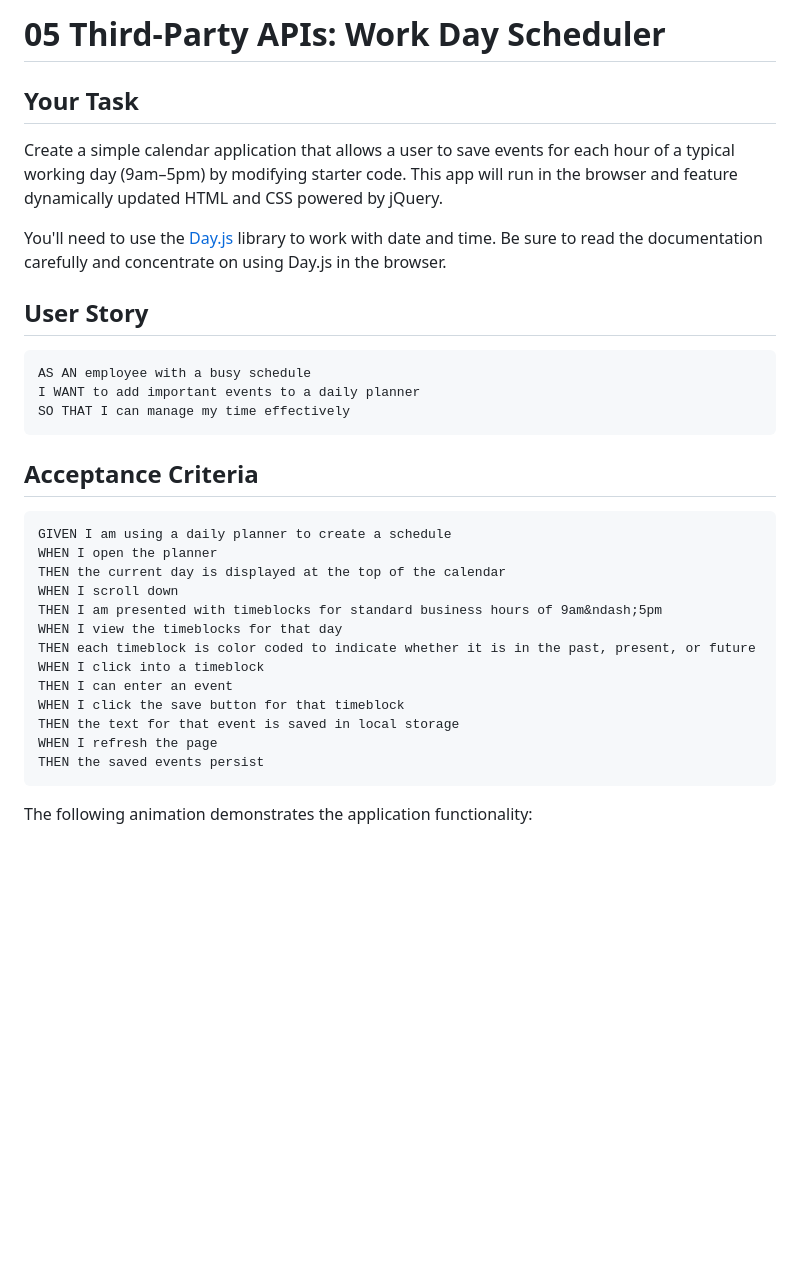
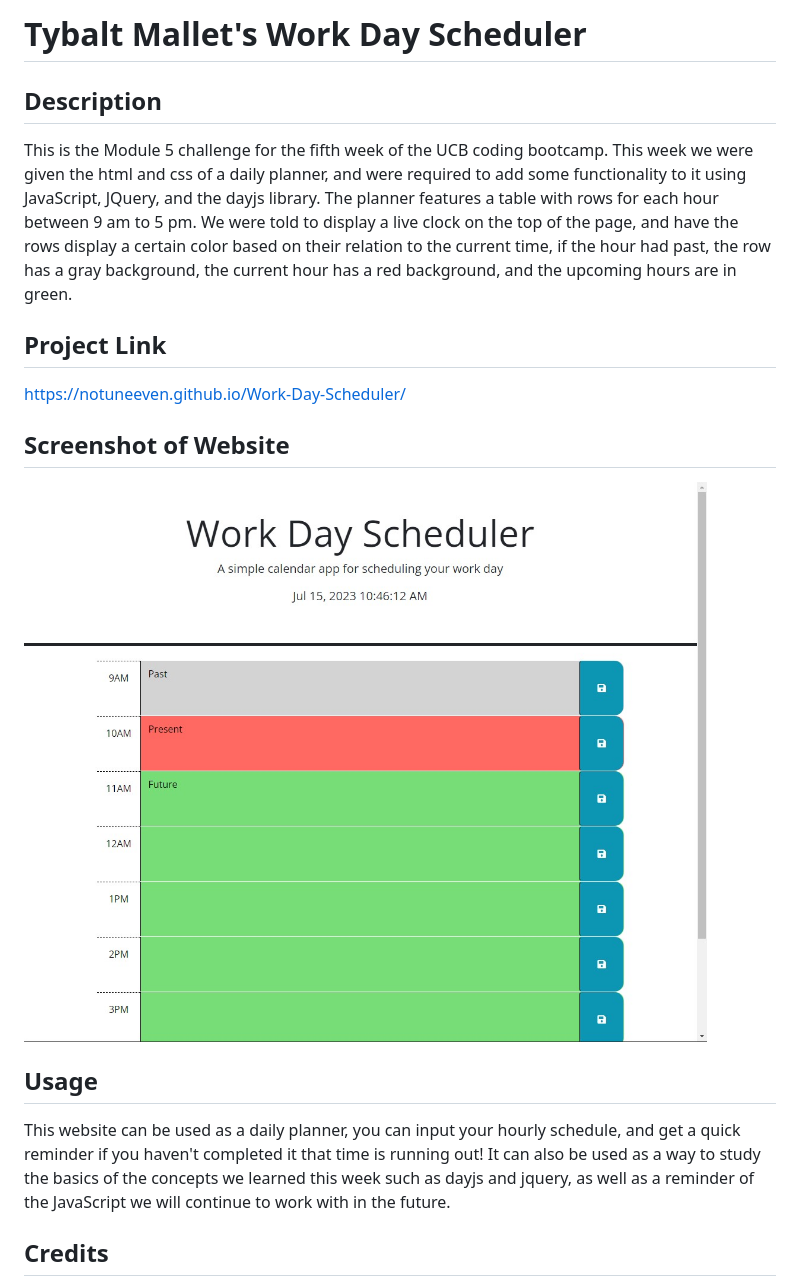
Before and after one commit to notUnEeVeN/Work-Day-Scheduler, a Markdown page: README.md, the part around the change printed below. Drawn GitHub-style; pictures changed too: assets/images/Screenshot 2023-07-15 104622.jpg (added); blank space fills up the shorter version.

Commit message:
added the readme file, fixed the bug whee the rows still didn't update automatically when the hour changed, everything is now functional

````diff
--- a/README.md
+++ b/README.md
@@ -1,36 +1,19 @@
-# 05 Third-Party APIs: Work Day Scheduler
+# Tybalt Mallet's Work Day Scheduler
 
-## Your Task
+## Description
+This is the Module 5 challenge for the fifth week of the UCB coding bootcamp. This week we were given the html and css of a daily planner, and were required to add some functionality to it using JavaScript, JQuery, and the dayjs library. The planner features a table with rows for each hour between 9 am to 5 pm. We were told to display a live clock on the top of the page, and have the rows display a certain color based on their relation to the current time, if the hour had past, the row has a gray background, the current hour has a red background, and the upcoming hours are in green.
 
-Create a simple calendar application that allows a user to save events for each hour of a typical working day (9am&ndash;5pm) by modifying starter code. This app will run in the browser and feature dynamically updated HTML and CSS powered by jQuery.
+## Project Link
 
-You'll need to use the [Day.js](https://day.js.org/en/) library to work with date and time. Be sure to read the documentation carefully and concentrate on using Day.js in the browser.
+https://notuneeven.github.io/Work-Day-Scheduler/
 
-## User Story
+## Screenshot of Website
 
-```md
-AS AN employee with a busy schedule
-I WANT to add important events to a daily planner
-SO THAT I can manage my time effectively
-```
+![Alt text](./assets/images/Screenshot%202023-07-15%20104622.jpg)
 
-## Acceptance Criteria
+## Usage
 
-```md
-GIVEN I am using a daily planner to create a schedule
-WHEN I open the planner
-THEN the current day is displayed at the top of the calendar
-WHEN I scroll down
-THEN I am presented with timeblocks for standard business hours of 9am&ndash;5pm
-WHEN I view the timeblocks for that day
-THEN each timeblock is color coded to indicate whether it is in the past, present, or future
-WHEN I click into a timeblock
-THEN I can enter an event
-WHEN I click the save button for that timeblock
-THEN the text for that event is saved in local storage
-WHEN I refresh the page
-THEN the saved events persist
-```
+This website can be used as a daily planner, you can input your hourly schedule, and get a quick reminder if you haven't completed it that time is running out! It can also be used as a way to study the basics of the concepts we learned this week such as dayjs and jquery, as well as a reminder of the JavaScript we will continue to work with in the future.
 
-The following animation demonstrates the application functionality:
+## Credits
 
````
Also changed, not shown: other parts of README.md (+3 -61 lines), 1 other file.
